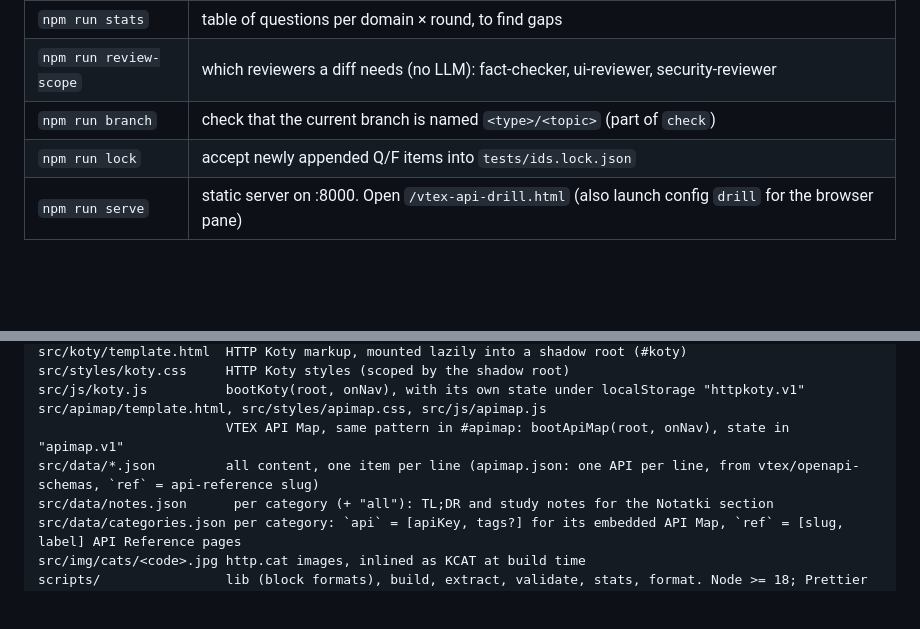
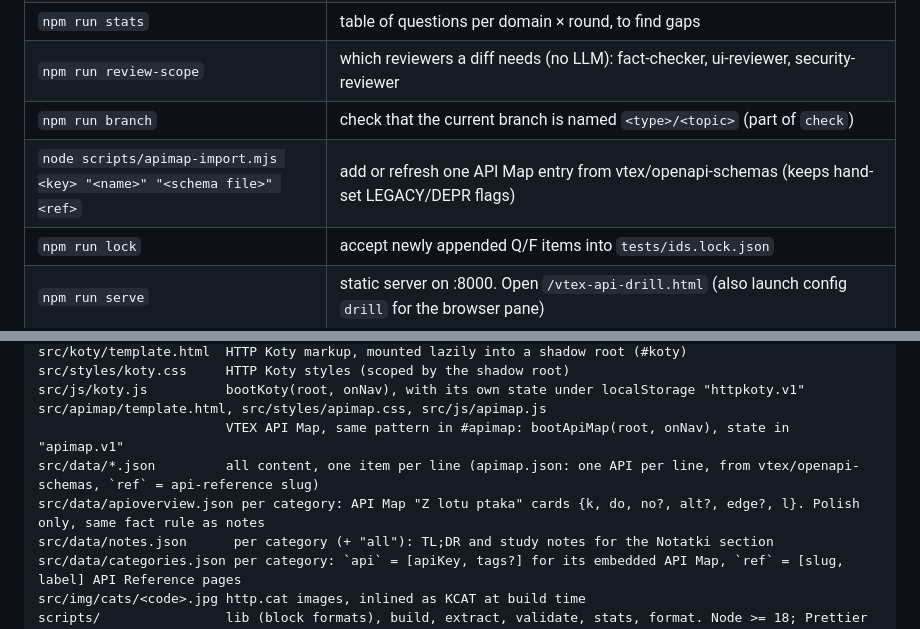
Before and after one commit to p-parafiniuk/vtex-certificate-companion, a Markdown page: CLAUDE.md, 2 parts joined by grey strips. Rendered like a GitHub page; blank space fills up the shorter version.

Commit message:
chore(apimap-overview): document the importer and the overview data
Co-Authored-By: Claude Opus 5.5 <noreply@anthropic.com>

```diff
--- a/CLAUDE.md
+++ b/CLAUDE.md
@@ -18,6 +18,7 @@ A study app for the VTEX APIs badge. It ships as **one self-contained HTML file*
 | `npm run stats` | table of questions per domain × round, to find gaps |
 | `npm run review-scope` | which reviewers a diff needs (no LLM): fact-checker, ui-reviewer, security-reviewer |
 | `npm run branch` | check that the current branch is named `<type>/<topic>` (part of `check`) |
+| `node scripts/apimap-import.mjs <key> "<name>" "<schema file>" <ref>` | add or refresh one API Map entry from vtex/openapi-schemas (keeps hand-set LEGACY/DEPR flags) |
 | `npm run lock` | accept newly appended Q/F items into `tests/ids.lock.json` |
 | `npm run serve` | static server on :8000. Open `/vtex-api-drill.html` (also launch config `drill` for the browser pane) |
 | `npm run compare -- <topic>` | mockup vs built page, side by side, into `shots/compare-<topic>-<board>.png`. Needs `design/<topic>/` (see Always show it). Exits 1 on a console error |
@@ -36,6 +37,7 @@ src/js/koty.js          bootKoty(root, onNav), with its own state under localSto
 src/apimap/template.html, src/styles/apimap.css, src/js/apimap.js
                         VTEX API Map, same pattern in #apimap: bootApiMap(root, onNav), state in "apimap.v1"
 src/data/*.json         all content, one item per line (apimap.json: one API per line, from vtex/openapi-schemas, `ref` = api-reference slug)
+src/data/apioverview.json per category: API Map "Z lotu ptaka" cards {k, do, no?, alt?, edge?, l}. Polish only, same fact rule as notes
 src/data/notes.json      per category (+ "all"): TL;DR and study notes for the Notatki section
 src/data/categories.json per category: `api` = [apiKey, tags?] for its embedded API Map, `ref` = [slug, label] API Reference pages
 src/img/cats/<code>.jpg http.cat images, inlined as KCAT at build time
```
